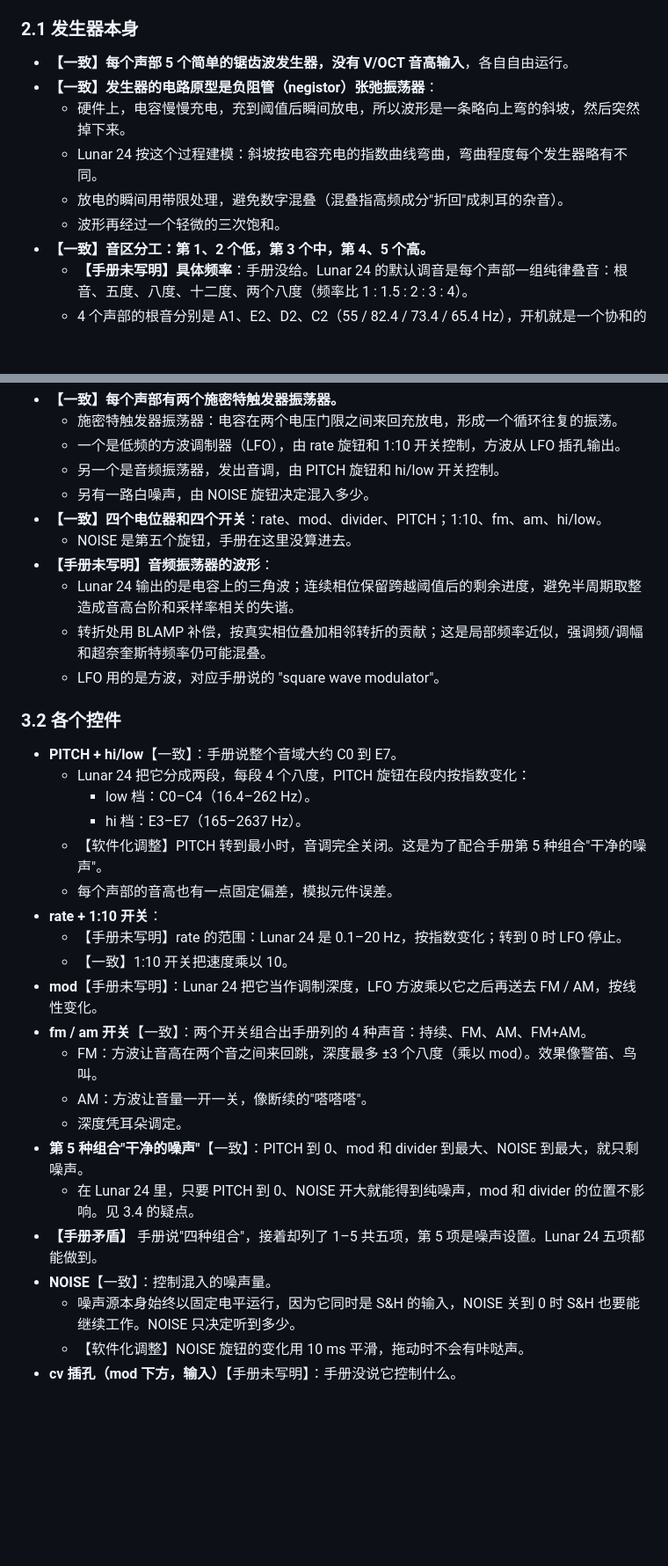
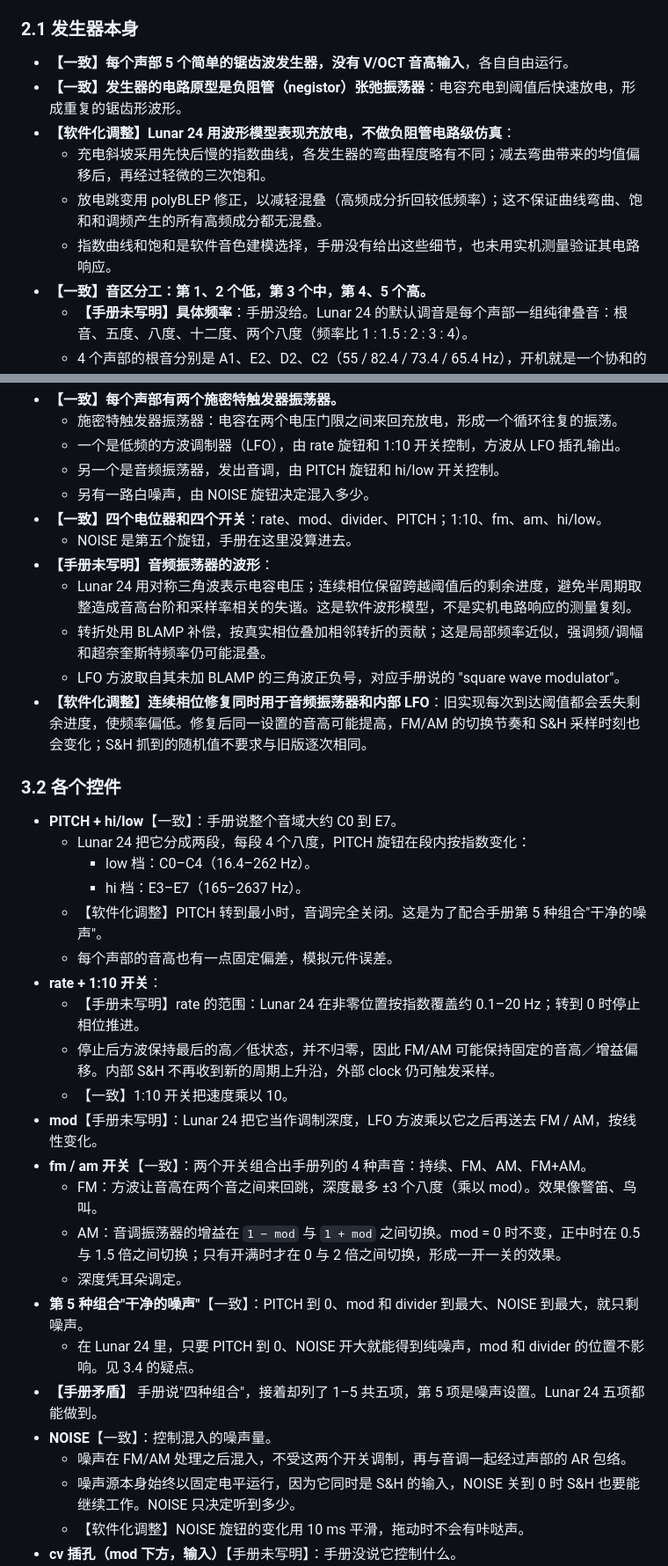
Before and after one commit to deadjoe/lunar24, a Markdown page: design/ARCHITECTURE.md, 2 parts joined by grey strips. Shown at 88% size. Drawn GitHub-style; blank space fills up the shorter version.

Commit message:
Clarify drone and LFO architecture behavior

```diff
--- a/design/ARCHITECTURE.md
+++ b/design/ARCHITECTURE.md
@@ -130,11 +130,11 @@ VCO A → DRY OUT A，VCO B → DRY OUT B（绕过整条处理链）
 ### 2.1 发生器本身
 
 - **【一致】每个声部 5 个简单的锯齿波发生器，没有 V/OCT 音高输入**，各自自由运行。
-- **【一致】发生器的电路原型是负阻管（negistor）张弛振荡器**：
-  - 硬件上，电容慢慢充电，充到阈值后瞬间放电，所以波形是一条略向上弯的斜坡，然后突然掉下来。
-  - Lunar 24 按这个过程建模：斜坡按电容充电的指数曲线弯曲，弯曲程度每个发生器略有不同。
-  - 放电的瞬间用带限处理，避免数字混叠（混叠指高频成分"折回"成刺耳的杂音）。
-  - 波形再经过一个轻微的三次饱和。
+- **【一致】发生器的电路原型是负阻管（negistor）张弛振荡器**：电容充电到阈值后快速放电，形成重复的锯齿形波形。
+- **【软件化调整】Lunar 24 用波形模型表现充放电，不做负阻管电路级仿真**：
+  - 充电斜坡采用先快后慢的指数曲线，各发生器的弯曲程度略有不同；减去弯曲带来的均值偏移后，再经过轻微的三次饱和。
+  - 放电跳变用 polyBLEP 修正，以减轻混叠（高频成分折回较低频率）；这不保证曲线弯曲、饱和和调频产生的所有高频成分都无混叠。
+  - 指数曲线和饱和是软件音色建模选择，手册没有给出这些细节，也未用实机测量验证其电路响应。
 - **【一致】音区分工：第 1、2 个低，第 3 个中，第 4、5 个高。**
   - **【手册未写明】具体频率**：手册没给。Lunar 24 的默认调音是每个声部一组纯律叠音：根音、五度、八度、十二度、两个八度（频率比 1 : 1.5 : 2 : 3 : 4）。
   - 4 个声部的根音分别是 A1、E2、D2、C2（55 / 82.4 / 73.4 / 65.4 Hz），开机就是一个协和的 A 小调五声音阶长音。凭耳朵调定。
@@ -239,9 +239,10 @@ VCO A → DRY OUT A，VCO B → DRY OUT B（绕过整条处理链）
 - **【一致】四个电位器和四个开关**：rate、mod、divider、PITCH；1:10、fm、am、hi/low。
   - NOISE 是第五个旋钮，手册在这里没算进去。
 - **【手册未写明】音频振荡器的波形**：
-  - Lunar 24 输出的是电容上的三角波；连续相位保留跨越阈值后的剩余进度，避免半周期取整造成音高台阶和采样率相关的失谐。
+  - Lunar 24 用对称三角波表示电容电压；连续相位保留跨越阈值后的剩余进度，避免半周期取整造成音高台阶和采样率相关的失谐。这是软件波形模型，不是实机电路响应的测量复刻。
   - 转折处用 BLAMP 补偿，按真实相位叠加相邻转折的贡献；这是局部频率近似，强调频/调幅和超奈奎斯特频率仍可能混叠。
-  - LFO 用的是方波，对应手册说的 "square wave modulator"。
+  - LFO 方波取自其未加 BLAMP 的三角波正负号，对应手册说的 "square wave modulator"。
+- **【软件化调整】连续相位修复同时用于音频振荡器和内部 LFO**：旧实现每次到达阈值都会丢失剩余进度，使频率偏低。修复后同一设置的音高可能提高，FM/AM 的切换节奏和 S&H 采样时刻也会变化；S&H 抓到的随机值不要求与旧版逐次相同。
 
 ### 3.2 各个控件
 
@@ -252,17 +253,19 @@ VCO A → DRY OUT A，VCO B → DRY OUT B（绕过整条处理链）
   - 【软件化调整】PITCH 转到最小时，音调完全关闭。这是为了配合手册第 5 种组合"干净的噪声"。
   - 每个声部的音高也有一点固定偏差，模拟元件误差。
 - **rate + 1:10 开关**：
-  - 【手册未写明】rate 的范围：Lunar 24 是 0.1–20 Hz，按指数变化；转到 0 时 LFO 停止。
+  - 【手册未写明】rate 的范围：Lunar 24 在非零位置按指数覆盖约 0.1–20 Hz；转到 0 时停止相位推进。
+  - 停止后方波保持最后的高／低状态，并不归零，因此 FM/AM 可能保持固定的音高／增益偏移。内部 S&H 不再收到新的周期上升沿，外部 clock 仍可触发采样。
   - 【一致】1:10 开关把速度乘以 10。
 - **mod**【手册未写明】：Lunar 24 把它当作调制深度，LFO 方波乘以它之后再送去 FM / AM，按线性变化。
 - **fm / am 开关**【一致】：两个开关组合出手册列的 4 种声音：持续、FM、AM、FM+AM。
   - FM：方波让音高在两个音之间来回跳，深度最多 ±3 个八度（乘以 mod）。效果像警笛、鸟叫。
-  - AM：方波让音量一开一关，像断续的"嗒嗒嗒"。
+  - AM：音调振荡器的增益在 `1 − mod` 与 `1 + mod` 之间切换。mod = 0 时不变，正中时在 0.5 与 1.5 倍之间切换；只有开满时才在 0 与 2 倍之间切换，形成一开一关的效果。
   - 深度凭耳朵调定。
 - **第 5 种组合"干净的噪声"**【一致】：PITCH 到 0、mod 和 divider 到最大、NOISE 到最大，就只剩噪声。
   - 在 Lunar 24 里，只要 PITCH 到 0、NOISE 开大就能得到纯噪声，mod 和 divider 的位置不影响。见 3.4 的疑点。
 - **【手册矛盾】** 手册说"四种组合"，接着却列了 1–5 共五项，第 5 项是噪声设置。Lunar 24 五项都能做到。
 - **NOISE**【一致】：控制混入的噪声量。
+  - 噪声在 FM/AM 处理之后混入，不受这两个开关调制，再与音调一起经过声部的 AR 包络。
   - 噪声源本身始终以固定电平运行，因为它同时是 S&H 的输入，NOISE 关到 0 时 S&H 也要能继续工作。NOISE 只决定听到多少。
   - 【软件化调整】NOISE 旋钮的变化用 10 ms 平滑，拖动时不会有咔哒声。
 - **cv 插孔（mod 下方，输入）**【手册未写明】：手册没说它控制什么。
```
Also changed, not shown: other parts of design/ARCHITECTURE.md (+13 -10 lines).
